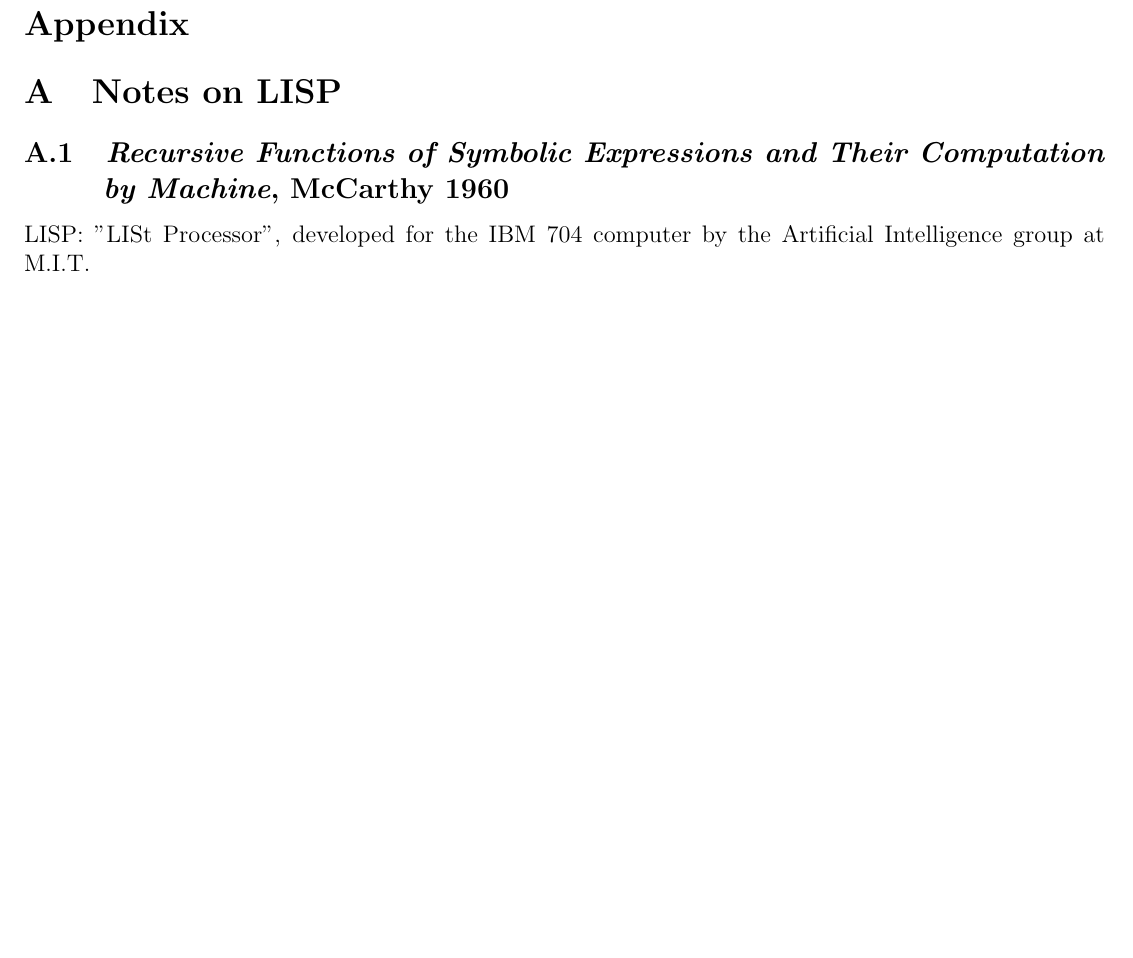
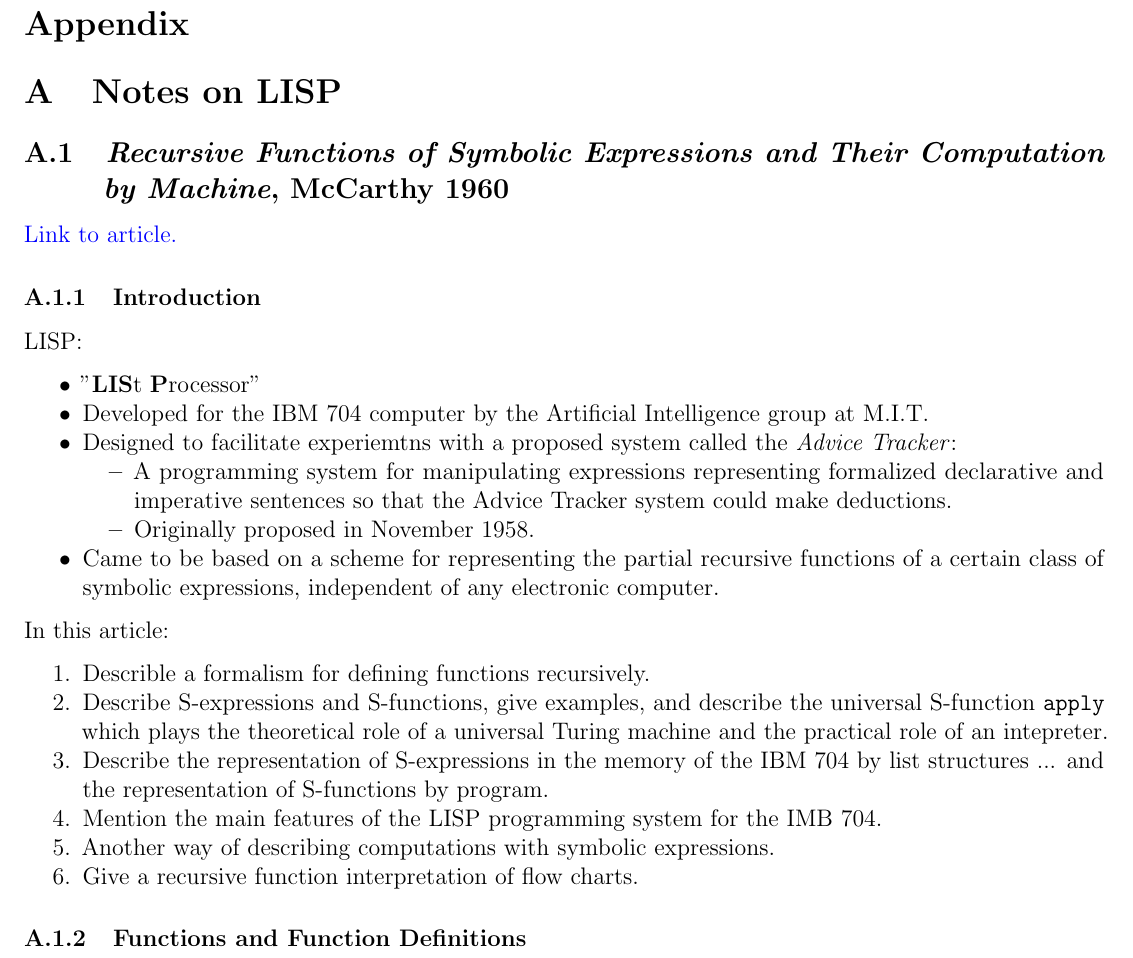
Before and after one commit to Zach-Cameron/Structure-and-Interpretation-of-Computer-Programs, a LaTeX document (main.tex, which reads Preamble/custom_settings.tex, Sections/appendix.tex): part of page 3 of 4, cut so that both start at the same text, the shorter picture padded with empty space. Compiled offline with pdfLaTeX.

Commit message:
Forward progress

```diff
--- a/Preamble/custom_settings.tex
+++ b/Preamble/custom_settings.tex
@@ -1,3 +1,4 @@
 %\setcounter{section}{-1}    % Starts section numbering at 0
 %\setlength{\parindent}{0in}    % Removes indentation
 %\setcounter{secnumdepth}{0}    % Removes section numbering but keeps sections in the Table of Contents
+\setlist{nosep} % enumitem setting: remove vertical spacing in lists
--- a/Sections/appendix.tex
+++ b/Sections/appendix.tex
@@ -8,4 +8,30 @@
 
 \subsection{\textit{Recursive Functions of Symbolic Expressions and Their Computation by Machine}, McCarthy 1960}
 
-LISP: "LISt Processor", developed for the IBM 704 computer by the Artificial Intelligence group at M.I.T.
+\href{http://jmc.stanford.edu/articles/recursive.html}{Link to article.}
+
+\subsubsection{Introduction}
+
+LISP:
+\begin{itemize}
+    \item "\textbf{LIS}t \textbf{P}rocessor"
+    \item Developed for the IBM 704 computer by the Artificial Intelligence group at M.I.T.
+    \item Designed to facilitate experiemtns with a proposed system called the \textit{Advice Tracker}:
+    \begin{itemize}
+        \item A programming system for manipulating expressions representing formalized declarative and imperative sentences so that the Advice Tracker system could make deductions.
+        \item Originally proposed in November 1958.
+    \end{itemize}
+    \item Came to be based on a scheme for representing the partial recursive functions of a certain class of symbolic expressions, independent of any electronic computer.
+\end{itemize}
+
+In this article:
+\begin{enumerate}
+    \item Describle a formalism for defining functions recursively.
+    \item Describe S-expressions and S-functions, give examples, and describe the universal S-function \texttt{apply} which plays the theoretical role of a universal Turing machine and the practical role of an intepreter.
+    \item Describe the representation of S-expressions in the memory of the IBM 704 by list structures ... and the representation of S-functions by program.
+    \item Mention the main features of the LISP programming system for the IMB 704.
+    \item Another way of describing computations with symbolic expressions.
+    \item Give a recursive function interpretation of flow charts.
+\end{enumerate}
+
+\subsubsection{Functions and Function Definitions}
```
Also changed, not shown: main.pdf.
